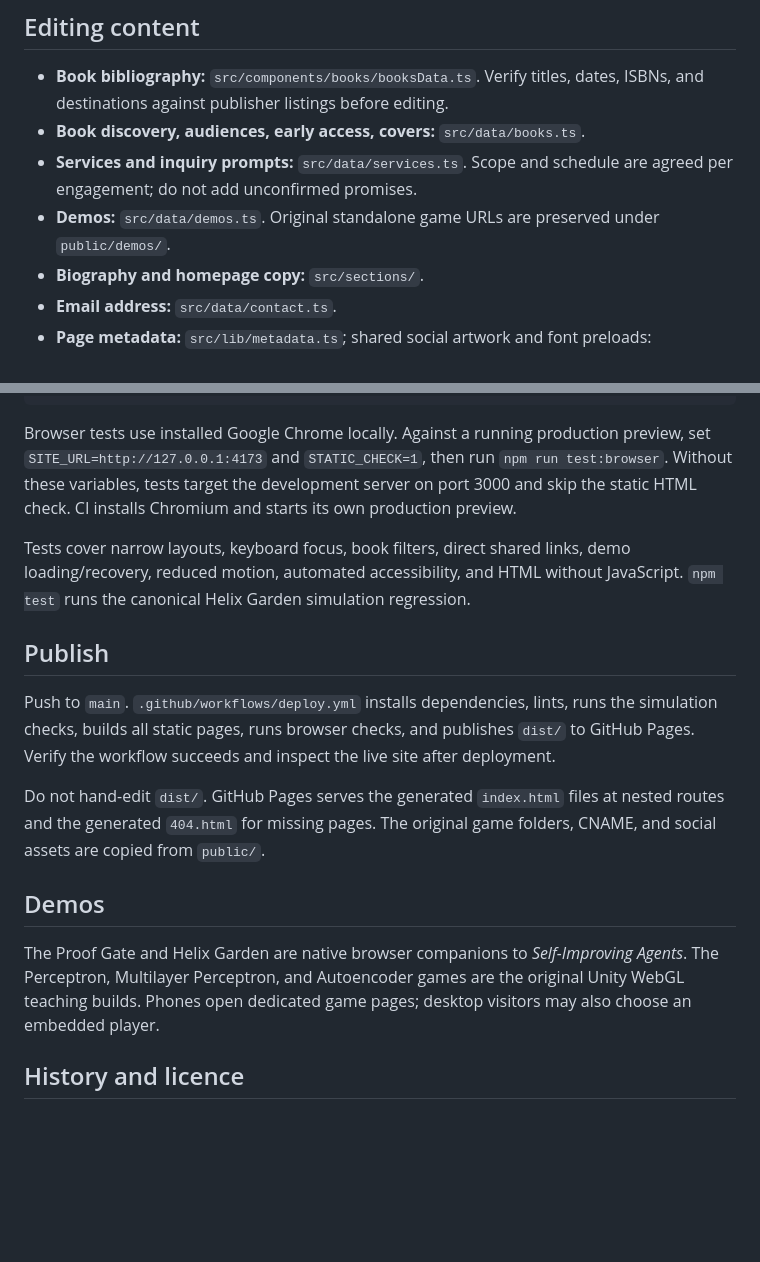
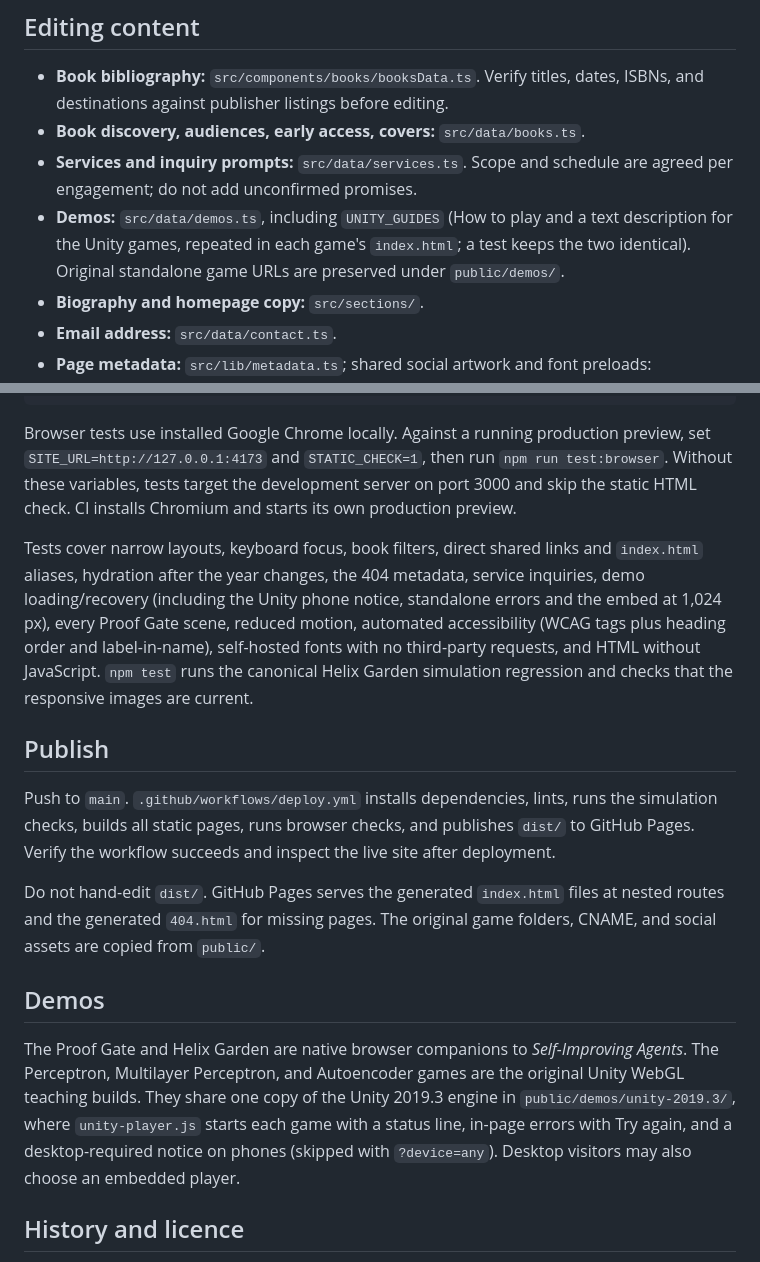
Before and after one commit to cxbxmxcx/micheal-lanham.com, a Markdown page: README.md, 2 parts joined by grey strips. Rendered like a GitHub page; blank space fills up the shorter version.

Commit message:
Document the Unity player, guide text and new tests in the README
Co-Authored-By: Claude Opus 5.5 <noreply@anthropic.com>

```diff
--- a/README.md
+++ b/README.md
@@ -15,7 +15,7 @@ Vite 7, React 19, TypeScript, Tailwind 3, and React Router. The homepage is a cu
 - **Book bibliography:** `src/components/books/booksData.ts`. Verify titles, dates, ISBNs, and destinations against publisher listings before editing.
 - **Book discovery, audiences, early access, covers:** `src/data/books.ts`.
 - **Services and inquiry prompts:** `src/data/services.ts`. Scope and schedule are agreed per engagement; do not add unconfirmed promises.
-- **Demos:** `src/data/demos.ts`. Original standalone game URLs are preserved under `public/demos/`.
+- **Demos:** `src/data/demos.ts`, including `UNITY_GUIDES` (How to play and a text description for the Unity games, repeated in each game's `index.html`; a test keeps the two identical). Original standalone game URLs are preserved under `public/demos/`.
 - **Biography and homepage copy:** `src/sections/`.
 - **Email address:** `src/data/contact.ts`.
 - **Page metadata:** `src/lib/metadata.ts`; shared social artwork and font preloads: `index.html`.
@@ -35,7 +35,7 @@ npm run preview -- --port 4173
 
 Browser tests use installed Google Chrome locally. Against a running production preview, set `SITE_URL=http://127.0.0.1:4173` and `STATIC_CHECK=1`, then run `npm run test:browser`. Without these variables, tests target the development server on port 3000 and skip the static HTML check. CI installs Chromium and starts its own production preview.
 
-Tests cover narrow layouts, keyboard focus, book filters, direct shared links, demo loading/recovery, reduced motion, automated accessibility, and HTML without JavaScript. `npm test` runs the canonical Helix Garden simulation regression.
+Tests cover narrow layouts, keyboard focus, book filters, direct shared links and `index.html` aliases, hydration after the year changes, the 404 metadata, service inquiries, demo loading/recovery (including the Unity phone notice, standalone errors and the embed at 1,024 px), every Proof Gate scene, reduced motion, automated accessibility (WCAG tags plus heading order and label-in-name), self-hosted fonts with no third-party requests, and HTML without JavaScript. `npm test` runs the canonical Helix Garden simulation regression and checks that the responsive images are current.
 
 ## Publish
 
@@ -45,7 +45,7 @@ Do not hand-edit `dist/`. GitHub Pages serves the generated `index.html` files a
 
 ## Demos
 
-The Proof Gate and Helix Garden are native browser companions to *Self-Improving Agents*. The Perceptron, Multilayer Perceptron, and Autoencoder games are the original Unity WebGL teaching builds. Phones open dedicated game pages; desktop visitors may also choose an embedded player.
+The Proof Gate and Helix Garden are native browser companions to *Self-Improving Agents*. The Perceptron, Multilayer Perceptron, and Autoencoder games are the original Unity WebGL teaching builds. They share one copy of the Unity 2019.3 engine in `public/demos/unity-2019.3/`, where `unity-player.js` starts each game with a status line, in-page errors with Try again, and a desktop-required notice on phones (skipped with `?device=any`). Desktop visitors may also choose an embedded player.
 
 ## History and licence
 
```
